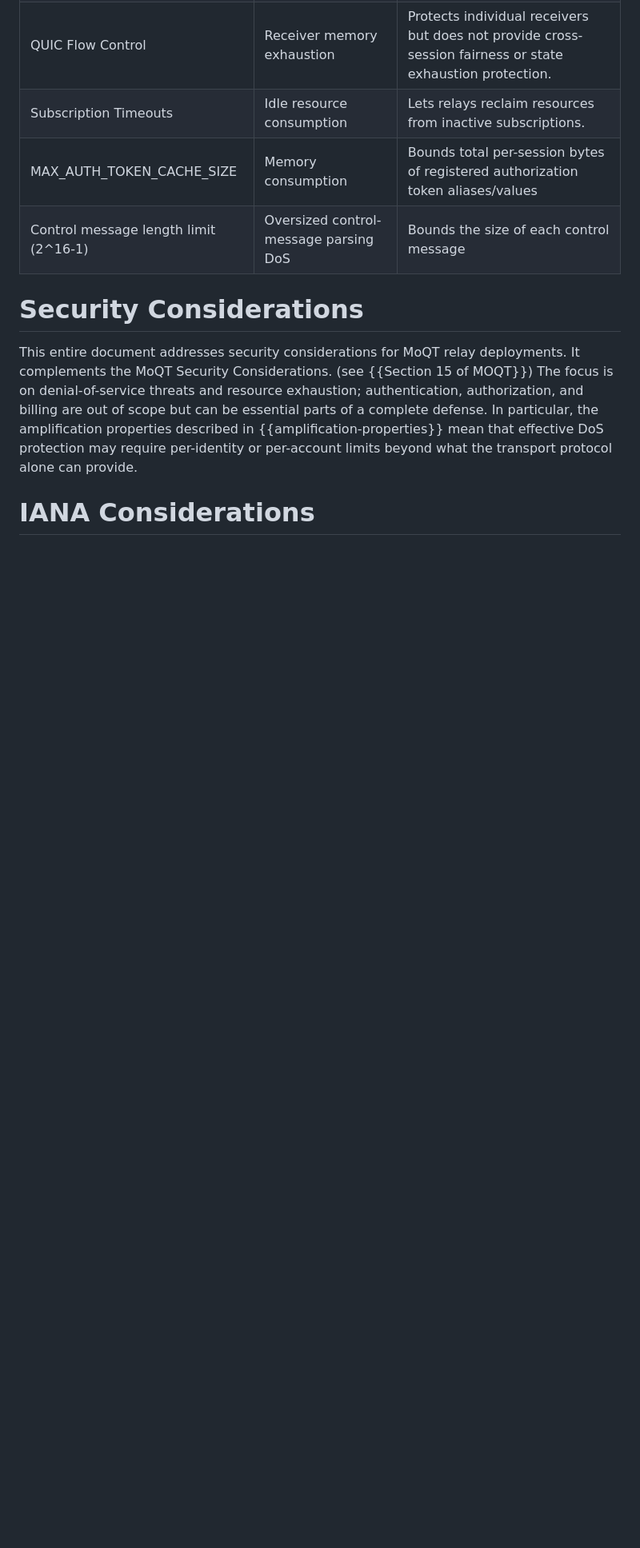
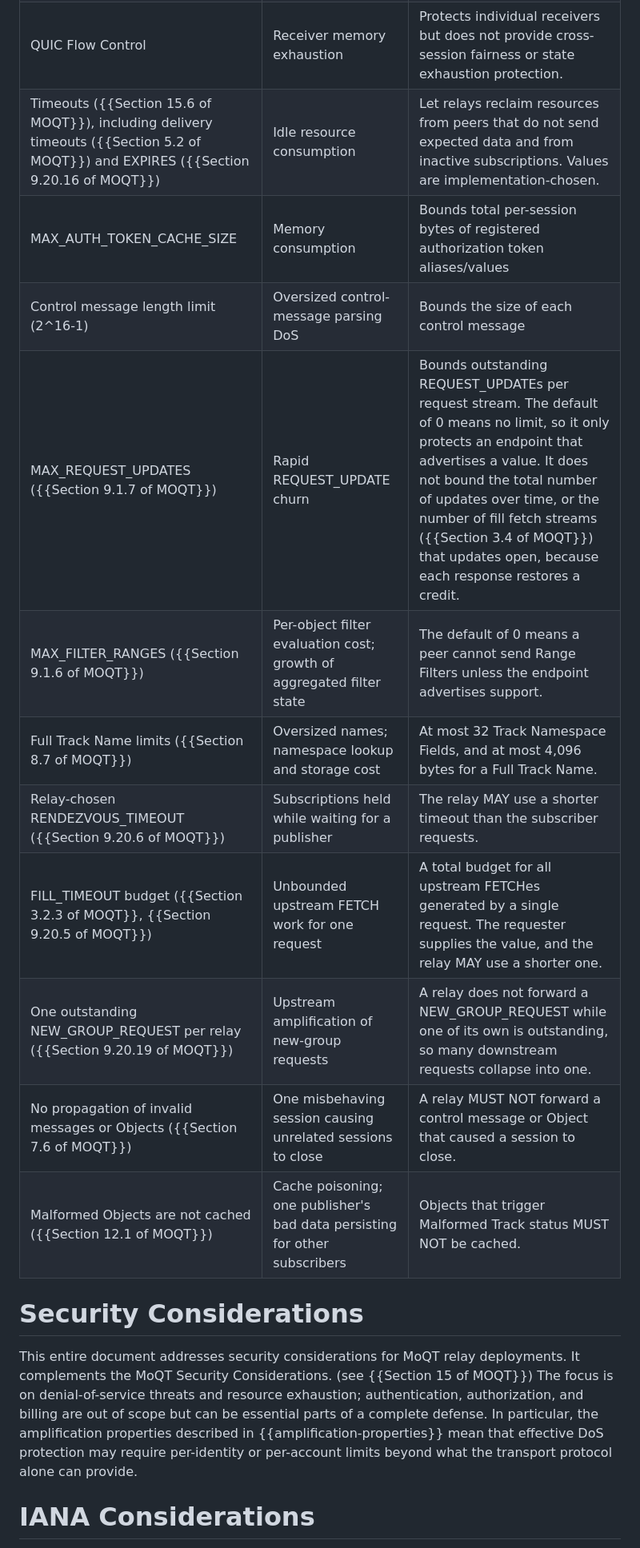
Before and after one commit to englishm/moq-relay-dos, a Markdown page: draft-englishm-moq-relay-dos.md, the part around the change. Shown at 80% size. Rendered like a GitHub page; blank space fills up the shorter version.

Commit message:
Refresh load-bearing mitigations table for draft-ietf-moq-transport-22
Add mechanisms in draft-22 that currently limit resource exhaustion:
MAX_REQUEST_UPDATES, MAX_FILTER_RANGES, Full Track Name limits, the
relay's choice of a shorter RENDEZVOUS_TIMEOUT, the FILL_TIMEOUT budget,
the single outstanding NEW_GROUP_REQUEST per relay, non-propagation of
messages and Objects that closed a session, and not caching Objects that
make a Track Malformed.

Replace the Subscription Timeouts row, which no longer matches a single
mechanism, with a row pointing at the timeout guidance, delivery
timeouts and EXPIRES.

```diff
--- a/draft-englishm-moq-relay-dos.md
+++ b/draft-englishm-moq-relay-dos.md
@@ -727,9 +727,17 @@ or inadvertently weakened.
 | QUIC bidi Stream Limits | Rapid request flooding; unbounded state commitment | Limits outstanding requests a peer can issue. Any proposal to remove or change this needs to provide equivalent protection. |
 | QUIC uni Stream Limits | Stream exhaustion | Baseline protection. When used as the primary request-limiting mechanism, configuration needs to account for security implications. |
 | QUIC Flow Control | Receiver memory exhaustion | Protects individual receivers but does not provide cross-session fairness or state exhaustion protection. |
-| Subscription Timeouts | Idle resource consumption | Lets relays reclaim resources from inactive subscriptions. |
+| Timeouts ({{Section 15.6 of MOQT}}), including delivery timeouts ({{Section 5.2 of MOQT}}) and EXPIRES ({{Section 9.20.16 of MOQT}}) | Idle resource consumption | Let relays reclaim resources from peers that do not send expected data and from inactive subscriptions. Values are implementation-chosen. |
 | MAX_AUTH_TOKEN_CACHE_SIZE | Memory consumption | Bounds total per-session bytes of registered authorization token aliases/values |
 | Control message length limit (2^16-1) | Oversized control-message parsing DoS | Bounds the size of each control message |
+| MAX_REQUEST_UPDATES ({{Section 9.1.7 of MOQT}}) | Rapid REQUEST_UPDATE churn | Bounds outstanding REQUEST_UPDATEs per request stream. The default of 0 means no limit, so it only protects an endpoint that advertises a value. It does not bound the total number of updates over time, or the number of fill fetch streams ({{Section 3.4 of MOQT}}) that updates open, because each response restores a credit. |
+| MAX_FILTER_RANGES ({{Section 9.1.6 of MOQT}}) | Per-object filter evaluation cost; growth of aggregated filter state | The default of 0 means a peer cannot send Range Filters unless the endpoint advertises support. |
+| Full Track Name limits ({{Section 8.7 of MOQT}}) | Oversized names; namespace lookup and storage cost | At most 32 Track Namespace Fields, and at most 4,096 bytes for a Full Track Name. |
+| Relay-chosen RENDEZVOUS_TIMEOUT ({{Section 9.20.6 of MOQT}}) | Subscriptions held while waiting for a publisher | The relay MAY use a shorter timeout than the subscriber requests. |
+| FILL_TIMEOUT budget ({{Section 3.2.3 of MOQT}}, {{Section 9.20.5 of MOQT}}) | Unbounded upstream FETCH work for one request | A total budget for all upstream FETCHes generated by a single request. The requester supplies the value, and the relay MAY use a shorter one. |
+| One outstanding NEW_GROUP_REQUEST per relay ({{Section 9.20.19 of MOQT}}) | Upstream amplification of new-group requests | A relay does not forward a NEW_GROUP_REQUEST while one of its own is outstanding, so many downstream requests collapse into one. |
+| No propagation of invalid messages or Objects ({{Section 7.6 of MOQT}}) | One misbehaving session causing unrelated sessions to close | A relay MUST NOT forward a control message or Object that caused a session to close. |
+| Malformed Objects are not cached ({{Section 12.1 of MOQT}}) | Cache poisoning; one publisher's bad data persisting for other subscribers | Objects that trigger Malformed Track status MUST NOT be cached. |
 
 
 # Security Considerations
```
